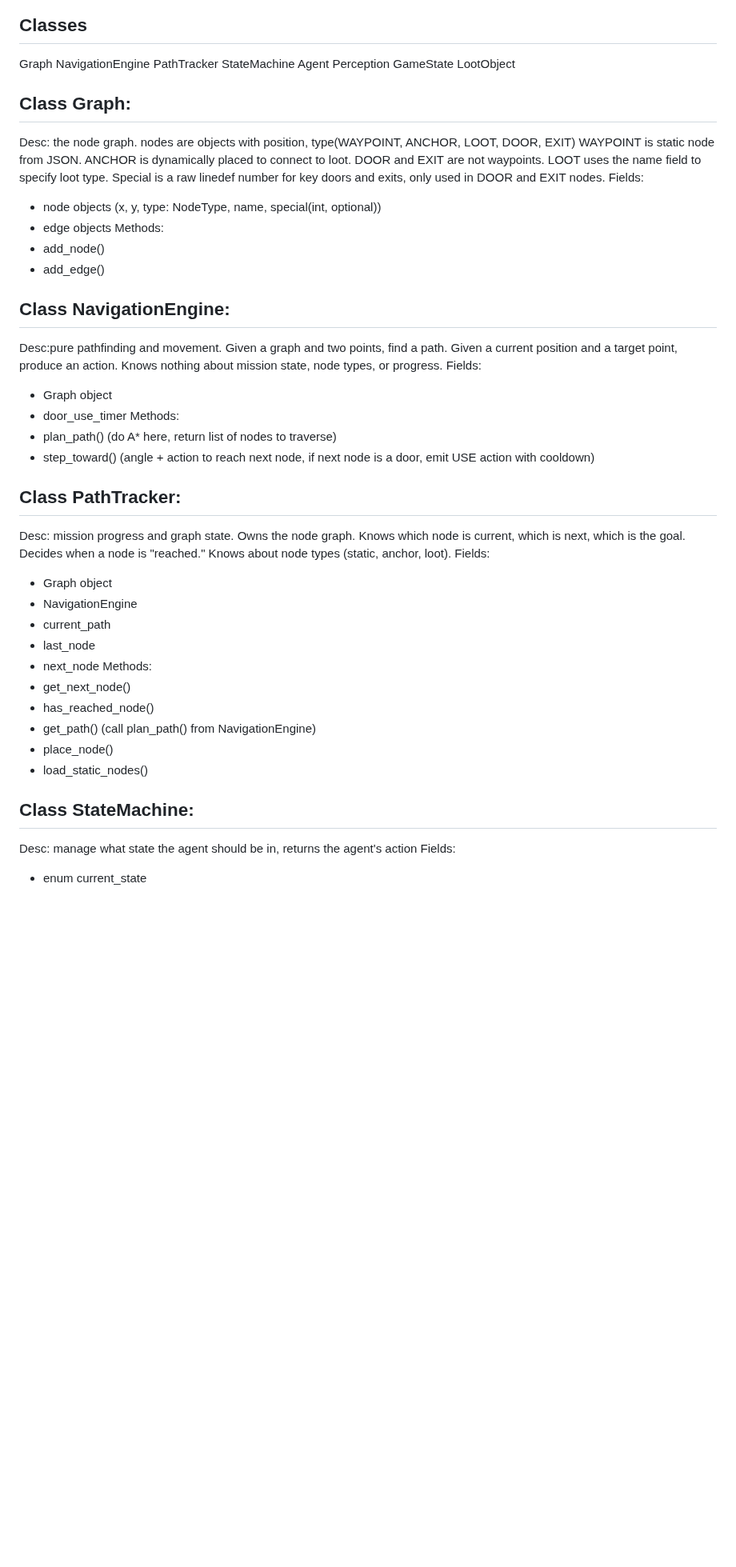
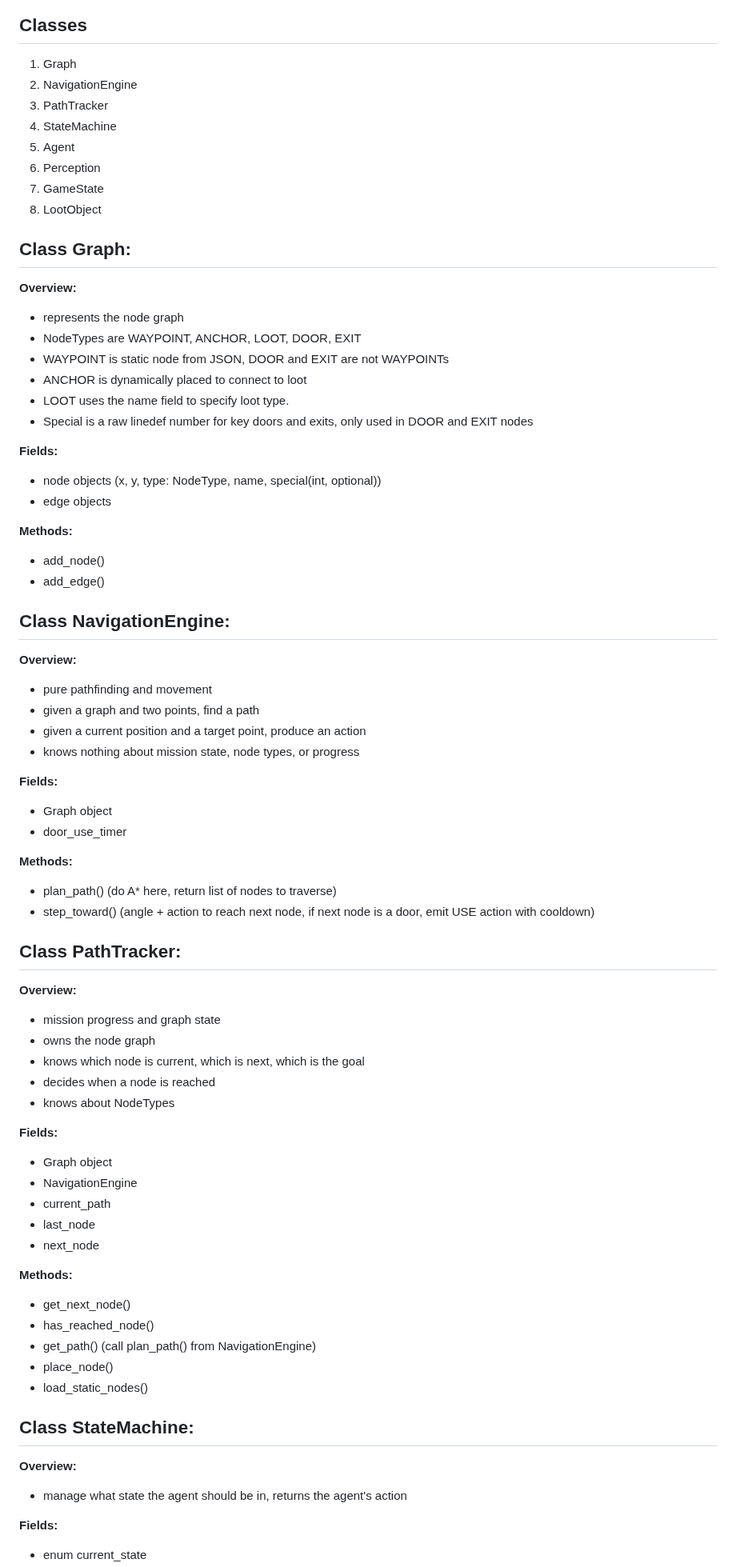
Before and after one commit to aidanpb9/doom-agent, a Markdown page: docs/architecture_design.md, the part around one of its changes. Shown at 80% size. GitHub-like rendering; blank space fills up the shorter version.

```diff
--- a/docs/architecture_design.md
+++ b/docs/architecture_design.md
@@ -56,46 +56,66 @@ sequenceDiagram
 
 
 ## Classes
-Graph
-NavigationEngine
-PathTracker
-StateMachine
-Agent
-Perception
-GameState
-LootObject
+1. Graph
+2. NavigationEngine
+3. PathTracker
+4. StateMachine
+5. Agent
+6. Perception
+7. GameState
+8. LootObject
 
 
 ## Class Graph:
-Desc: the node graph. nodes are objects with position, type(WAYPOINT, ANCHOR, LOOT, DOOR, EXIT)
-WAYPOINT is static node from JSON. ANCHOR is dynamically placed to connect to loot. DOOR and EXIT are not waypoints. LOOT uses the name field to specify loot type. Special is a raw linedef number for key doors and exits, only used in DOOR and EXIT nodes.
-Fields:
+**Overview:**
+- represents the node graph
+- NodeTypes are WAYPOINT, ANCHOR, LOOT, DOOR, EXIT
+- WAYPOINT is static node from JSON, DOOR and EXIT are not WAYPOINTs
+- ANCHOR is dynamically placed to connect to loot
+- LOOT uses the name field to specify loot type.
+- Special is a raw linedef number for key doors and exits, only used in DOOR and EXIT nodes
+
+**Fields:**
 - node objects (x, y, type: NodeType, name, special(int, optional))
 - edge objects
-Methods:
+
+**Methods:**
 - add_node()
 - add_edge()
 
 
 ## Class NavigationEngine:
-Desc:pure pathfinding and movement. Given a graph and two points, find a path. Given a current position and a target point, produce an action. Knows nothing about mission state, node types, or progress.
-Fields:
+**Overview:**
+- pure pathfinding and movement
+- given a graph and two points, find a path
+- given a current position and a target point, produce an action
+- knows nothing about mission state, node types, or progress
+
+**Fields:**
 - Graph object
 - door_use_timer
-Methods:
+
+**Methods:**
 - plan_path() (do A* here, return list of nodes to traverse)
 - step_toward() (angle + action to reach next node, if next node is a door, emit USE action with cooldown)
 
 
 ## Class PathTracker:
-Desc: mission progress and graph state. Owns the node graph. Knows which node is current, which is next, which is the goal. Decides when a node is "reached." Knows about node types (static, anchor, loot).
-Fields:
+**Overview:**
+- mission progress and graph state
+- owns the node graph
+- knows which node is current, which is next, which is the goal
+- decides when a node is reached
+- knows about NodeTypes
+
+**Fields:**
 - Graph object
 - NavigationEngine
 - current_path
 - last_node
 - next_node
-Methods:
+
+**Methods:**
 - get_next_node()
 - has_reached_node()
 - get_path() (call plan_path() from NavigationEngine)
@@ -104,7 +124,9 @@ Methods:
 
 
 ## Class StateMachine:
-Desc: manage what state the agent should be in, returns the agent's action
-Fields:
+**Overview:**
+- manage what state the agent should be in, returns the agent's action
+
+**Fields:**
 - enum current_state
 - PathTracker
```
Also changed, not shown: other parts of docs/architecture_design.md (+36 -12 lines).
